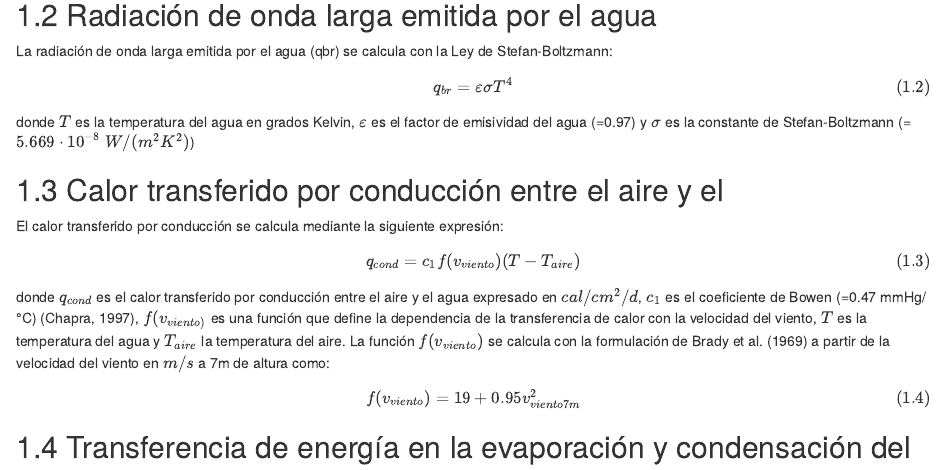
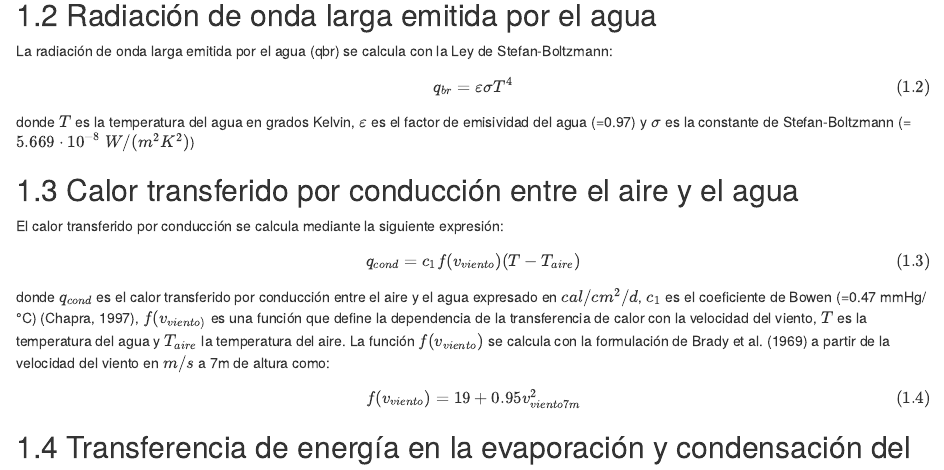
Before and after one commit to Rpulqui/WQIber, an R Markdown document (04-modelo_temperatura.Rmd): the page in a window 1100 px wide, from 530 px down. Rendered offline with R 4.5, knitr and Pandoc, with nearby package versions; drawn as R Markdown's standard HTML page in place of the format the file asks for.

Commit message:
equation

```diff
--- a/04-modelo_temperatura.Rmd
+++ b/04-modelo_temperatura.Rmd
@@ -42,7 +42,7 @@ q_{br}=\varepsilon \sigma T^4
 
 donde $T$ es la temperatura del agua en grados Kelvin, $\varepsilon$ es el factor de emisividad del agua (=0.97) y $\sigma$ es la constante de Stefan-Boltzmann (=$5.669·10^{-8}$ $W/(m^2K^2)$)
 
-## Calor transferido por conducción entre el aire y el
+## Calor transferido por conducción entre el aire y el agua
 
 El calor transferido por conducción se calcula mediante la siguiente expresión:
 
```
Also changed, not shown: 05-modelo_fitoplancton.Rmd (+1 -1 lines), docs/reference-keys.txt, docs/search_index.json, 2 other files.
